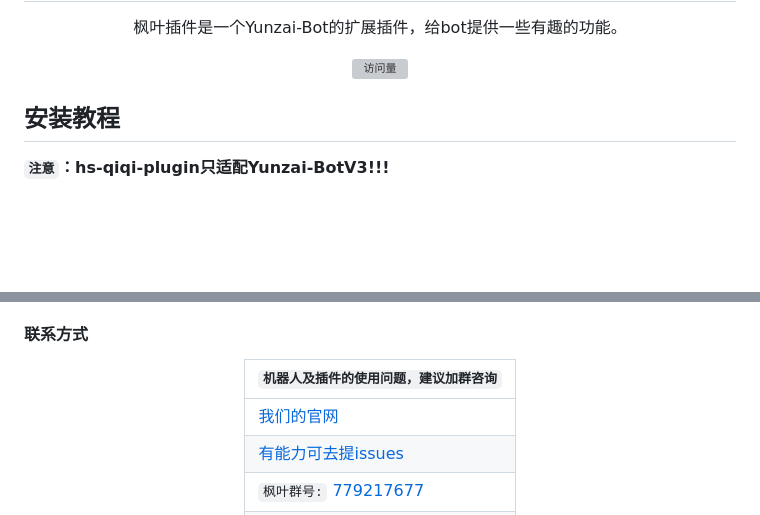
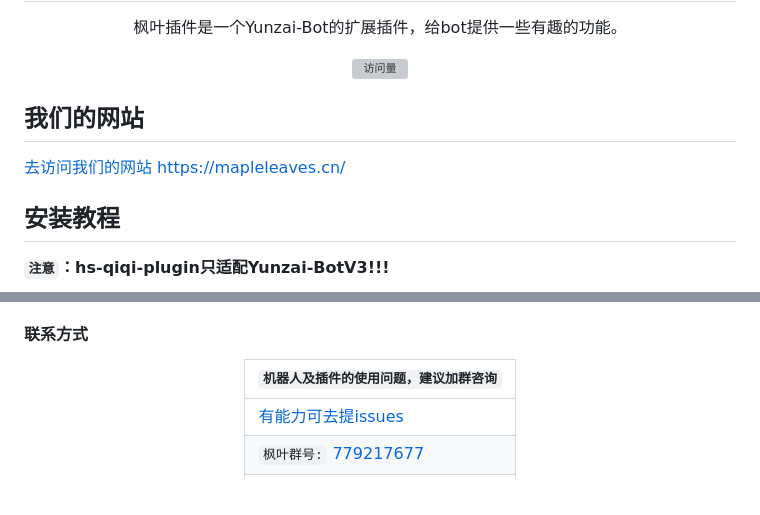
Before and after one commit to Kesally/hs-qiqi-cv-plugin, a Markdown page: README.md, 2 parts joined by grey strips. Drawn GitHub-style; blank space fills up the shorter version; grey boxes are pictures that could not be loaded.

Commit message:
改一下README.md

```diff
--- a/README.md
+++ b/README.md
@@ -16,6 +16,9 @@
 [![访问量](https://profile-counter.glitch.me/hs-qiqi-cv-plugin/count.svg)](https://gitee.com/kesally/hs-qiqi-cv-plugin.git)
 
 </div>
+
+## 我们的网站
+[去访问我们的网站](https://mapleleaves.cn/) https://mapleleaves.cn/
 
 ## 安装教程
 **`注意`：hs-qiqi-plugin只适配Yunzai-BotV3!!!**
@@ -176,7 +179,6 @@ git clone https://github.com/Kesally/hs-qiqi-cv-plugin.git  ./plugins/hs-qiqi-pl
 
 | `机器人及插件的使用问题，建议加群咨询`|
 | ------------- |
-|[我们的官网](https://mapleleaves.cn/index.html)|
 |[有能力可去提issues](https://gitee.com/kesally/hs-qiqi-cv-plugin/issues)|
 |  `枫叶群号:` [779217677](https://jq.qq.com/?_wv=1027&k=QfzmOyLZ)|
 |  `ikun群:` [707499227](https://jq.qq.com/?_wv=1027&k=yTbA4lk6)|
```
